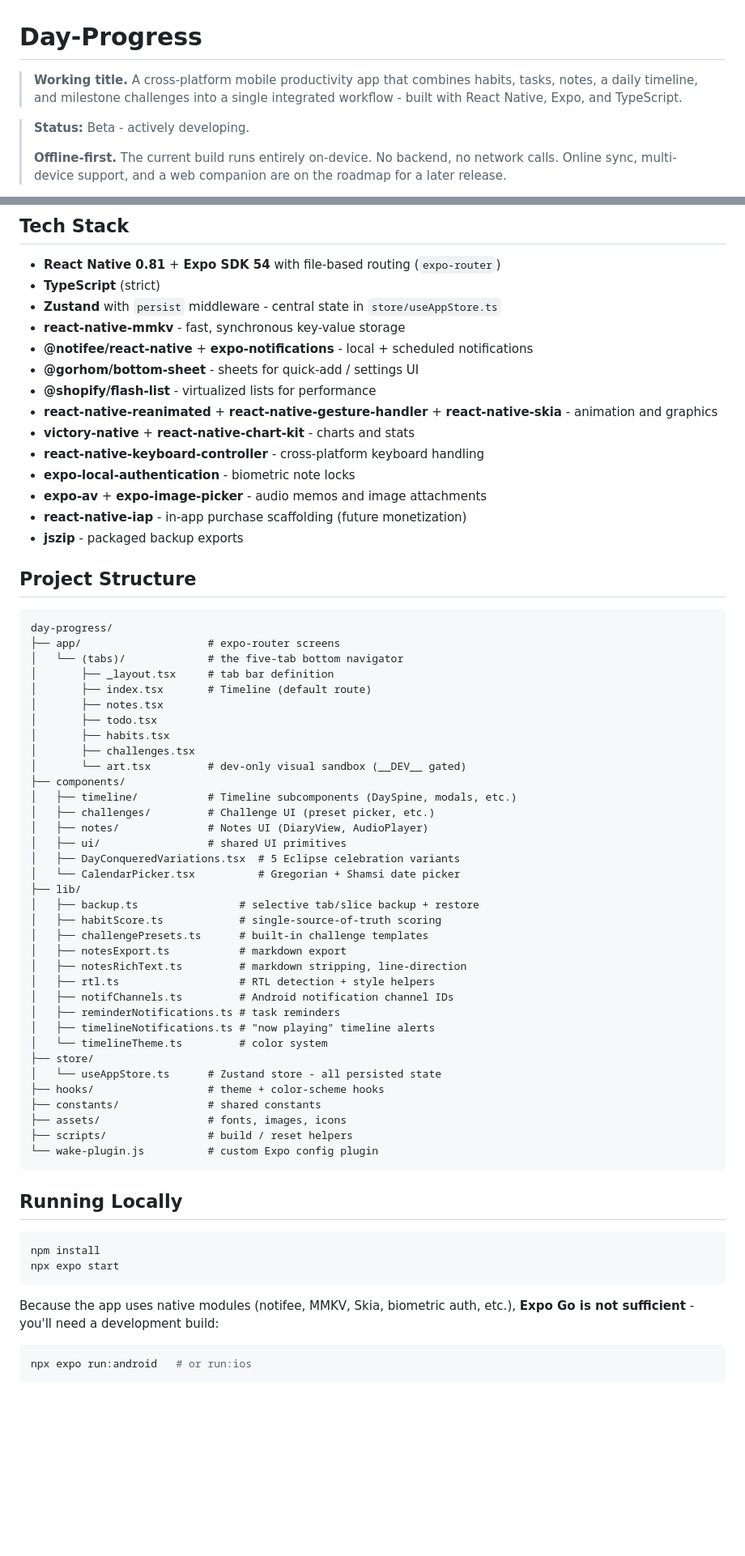
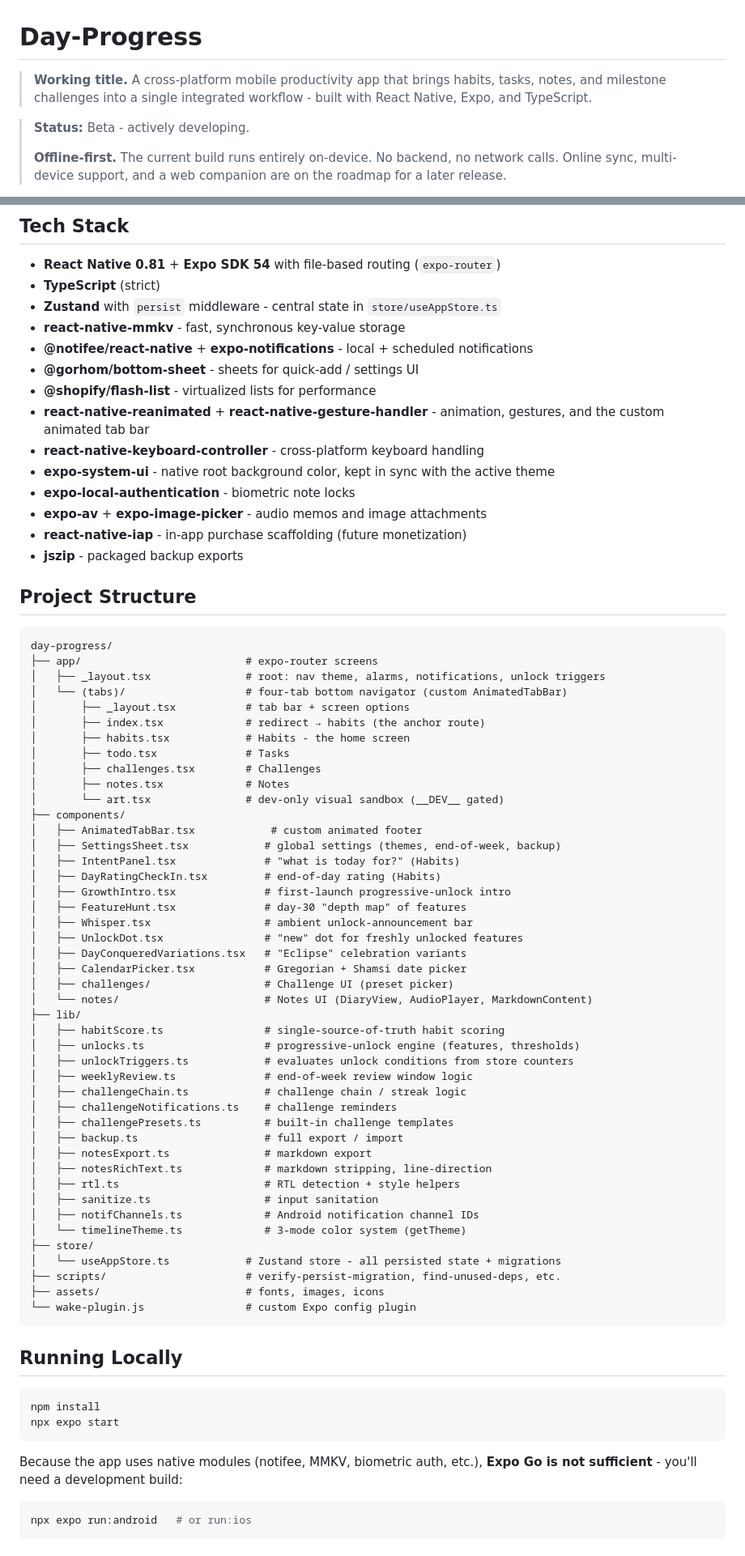
Before and after one commit to hamednasrabadi/day-progress, a Markdown page: README.md, 2 parts joined by grey strips. Shown at 81% size. Rendered like a GitHub page; blank space fills up the shorter version.

````diff
--- a/README.md
+++ b/README.md
@@ -1,6 +1,6 @@
 # Day-Progress
 
-> **Working title.** A cross-platform mobile productivity app that combines habits, tasks, notes, a daily timeline, and milestone challenges into a single integrated workflow - built with React Native, Expo, and TypeScript.
+> **Working title.** A cross-platform mobile productivity app that brings habits, tasks, notes, and milestone challenges into a single integrated workflow - built with React Native, Expo, and TypeScript.
 
 > **Status:** Beta - actively developing.
 >
@@ -121,9 +123,9 @@ A few things worth pointing out for anyone reviewing the code:
 - **@notifee/react-native** + **expo-notifications** - local + scheduled notifications
 - **@gorhom/bottom-sheet** - sheets for quick-add / settings UI
 - **@shopify/flash-list** - virtualized lists for performance
-- **react-native-reanimated** + **react-native-gesture-handler** + **react-native-skia** - animation and graphics
-- **victory-native** + **react-native-chart-kit** - charts and stats
+- **react-native-reanimated** + **react-native-gesture-handler** - animation, gestures, and the custom animated tab bar
 - **react-native-keyboard-controller** - cross-platform keyboard handling
+- **expo-system-ui** - native root background color, kept in sync with the active theme
 - **expo-local-authentication** - biometric note locks
 - **expo-av** + **expo-image-picker** - audio memos and image attachments
 - **react-native-iap** - in-app purchase scaffolding (future monetization)
@@ -133,40 +135,49 @@ A few things worth pointing out for anyone reviewing the code:
 
 ```
 day-progress/
-├── app/                    # expo-router screens
-│   └── (tabs)/             # the five-tab bottom navigator
-│       ├── _layout.tsx     # tab bar definition
-│       ├── index.tsx       # Timeline (default route)
-│       ├── notes.tsx
-│       ├── todo.tsx
-│       ├── habits.tsx
-│       ├── challenges.tsx
-│       └── art.tsx         # dev-only visual sandbox (__DEV__ gated)
+├── app/                          # expo-router screens
+│   ├── _layout.tsx               # root: nav theme, alarms, notifications, unlock triggers
+│   └── (tabs)/                   # four-tab bottom navigator (custom AnimatedTabBar)
+│       ├── _layout.tsx           # tab bar + screen options
+│       ├── index.tsx             # redirect → habits (the anchor route)
+│       ├── habits.tsx            # Habits - the home screen
+│       ├── todo.tsx              # Tasks
+│       ├── challenges.tsx        # Challenges
+│       ├── notes.tsx             # Notes
+│       └── art.tsx               # dev-only visual sandbox (__DEV__ gated)
 ├── components/
-│   ├── timeline/           # Timeline subcomponents (DaySpine, modals, etc.)
-│   ├── challenges/         # Challenge UI (preset picker, etc.)
-│   ├── notes/              # Notes UI (DiaryView, AudioPlayer)
-│   ├── ui/                 # shared UI primitives
-│   ├── DayConqueredVariations.tsx  # 5 Eclipse celebration variants
-│   └── CalendarPicker.tsx          # Gregorian + Shamsi date picker
+│   ├── AnimatedTabBar.tsx            # custom animated footer
+│   ├── SettingsSheet.tsx            # global settings (themes, end-of-week, backup)
+│   ├── IntentPanel.tsx              # "what is today for?" (Habits)
+│   ├── DayRatingCheckIn.tsx         # end-of-day rating (Habits)
+│   ├── GrowthIntro.tsx              # first-launch progressive-unlock intro
+│   ├── FeatureHunt.tsx              # day-30 "depth map" of features
+│   ├── Whisper.tsx                  # ambient unlock-announcement bar
+│   ├── UnlockDot.tsx                # "new" dot for freshly unlocked features
+│   ├── DayConqueredVariations.tsx   # "Eclipse" celebration variants
+│   ├── CalendarPicker.tsx           # Gregorian + Shamsi date picker
+│   ├── challenges/                  # Challenge UI (preset picker)
+│   └── notes/                       # Notes UI (DiaryView, AudioPlayer, MarkdownContent)
 ├── lib/
-│   ├── backup.ts                # selective tab/slice backup + restore
-│   ├── habitScore.ts            # single-source-of-truth scoring
-│   ├── challengePresets.ts      # built-in challenge templates
-│   ├── notesExport.ts           # markdown export
-│   ├── notesRichText.ts         # markdown stripping, line-direction
-│   ├── rtl.ts                   # RTL detection + style helpers
-│   ├── notifChannels.ts         # Android notification channel IDs
-│   ├── reminderNotifications.ts # task reminders
-│   ├── timelineNotifications.ts # "now playing" timeline alerts
-│   └── timelineTheme.ts         # color system
+│   ├── habitScore.ts                # single-source-of-truth habit scoring
+│   ├── unlocks.ts                   # progressive-unlock engine (features, thresholds)
+│   ├── unlockTriggers.ts            # evaluates unlock conditions from store counters
+│   ├── weeklyReview.ts              # end-of-week review window logic
+│   ├── challengeChain.ts            # challenge chain / streak logic
+│   ├── challengeNotifications.ts    # challenge reminders
+│   ├── challengePresets.ts          # built-in challenge templates
+│   ├── backup.ts                    # full export / import
+│   ├── notesExport.ts               # markdown export
+│   ├── notesRichText.ts             # markdown stripping, line-direction
+│   ├── rtl.ts                       # RTL detection + style helpers
+│   ├── sanitize.ts                  # input sanitation
+│   ├── notifChannels.ts             # Android notification channel IDs
+│   └── timelineTheme.ts             # 3-mode color system (getTheme)
 ├── store/
-│   └── useAppStore.ts      # Zustand store - all persisted state
-├── hooks/                  # theme + color-scheme hooks
-├── constants/              # shared constants
-├── assets/                 # fonts, images, icons
-├── scripts/                # build / reset helpers
-└── wake-plugin.js          # custom Expo config plugin
+│   └── useAppStore.ts            # Zustand store - all persisted state + migrations
+├── scripts/                      # verify-persist-migration, find-unused-deps, etc.
+├── assets/                       # fonts, images, icons
+└── wake-plugin.js                # custom Expo config plugin
 ```
 
 ## Running Locally
@@ -176,7 +187,7 @@ npm install
 npx expo start
 ```
 
-Because the app uses native modules (notifee, MMKV, Skia, biometric auth, etc.), **Expo Go is not sufficient** - you'll need a development build:
+Because the app uses native modules (notifee, MMKV, biometric auth, etc.), **Expo Go is not sufficient** - you'll need a development build:
 
 ```bash
 npx expo run:android   # or run:ios
````
Also changed, not shown: other parts of README.md (+68 -89 lines).
